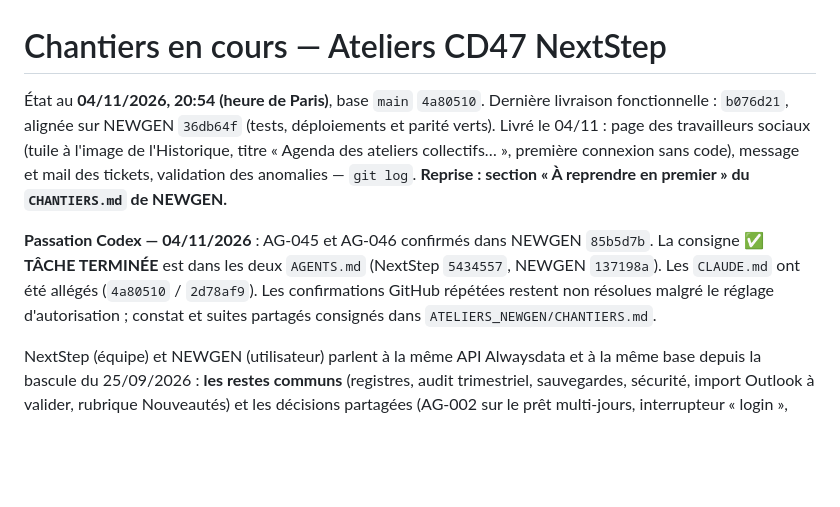
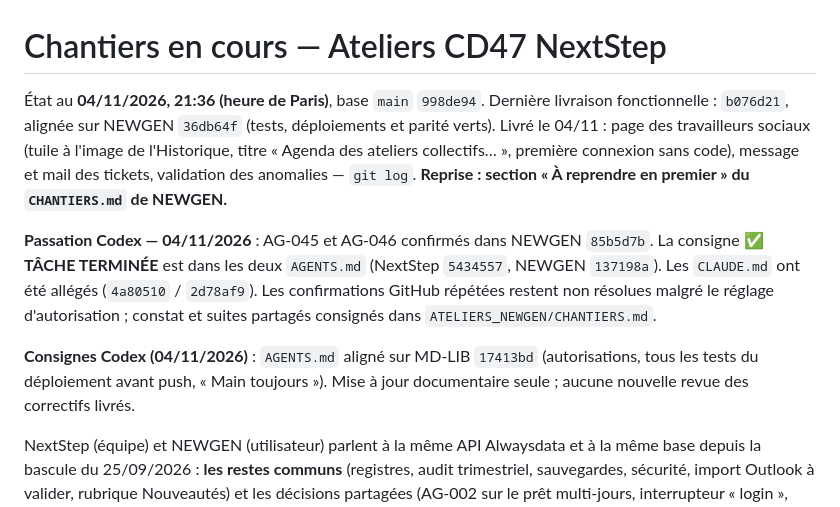
Before and after one commit to maswaddpt47-cmyk/ateliers-cd47_NextStep, a Markdown page: CHANTIERS.md, the part around the change. GitHub-like rendering; blank space fills up the shorter version.

```diff
--- a/CHANTIERS.md
+++ b/CHANTIERS.md
@@ -1,6 +1,6 @@
 # Chantiers en cours — Ateliers CD47 NextStep
 
-État au **04/11/2026, 20:54 (heure de Paris)**, base `main` `4a80510`.
+État au **04/11/2026, 21:36 (heure de Paris)**, base `main` `998de94`.
 Dernière livraison fonctionnelle : `b076d21`, alignée sur NEWGEN `36db64f`
 (tests, déploiements et parité verts). Livré le 04/11 : page des travailleurs sociaux (tuile à
 l'image de l'Historique, titre « Agenda des ateliers collectifs… », première connexion sans
@@ -12,6 +12,10 @@ La consigne **✅ TÂCHE TERMINÉE** est dans les deux `AGENTS.md` (NextStep `54
 NEWGEN `137198a`). Les `CLAUDE.md` ont été allégés (`4a80510` / `2d78af9`).
 Les confirmations GitHub répétées restent non résolues malgré le réglage d'autorisation ;
 constat et suites partagés consignés dans `ATELIERS_NEWGEN/CHANTIERS.md`.
+
+**Consignes Codex (04/11/2026)** : `AGENTS.md` aligné sur MD-LIB `17413bd`
+(autorisations, tous les tests du déploiement avant push, « Main toujours »).
+Mise à jour documentaire seule ; aucune nouvelle revue des correctifs livrés.
 
 NextStep (équipe) et NEWGEN (utilisateur) parlent à
 la même API Alwaysdata et à la même base depuis la bascule du 25/09/2026 :
```
Also changed, not shown: AGENTS.md (+42 -0 lines).
